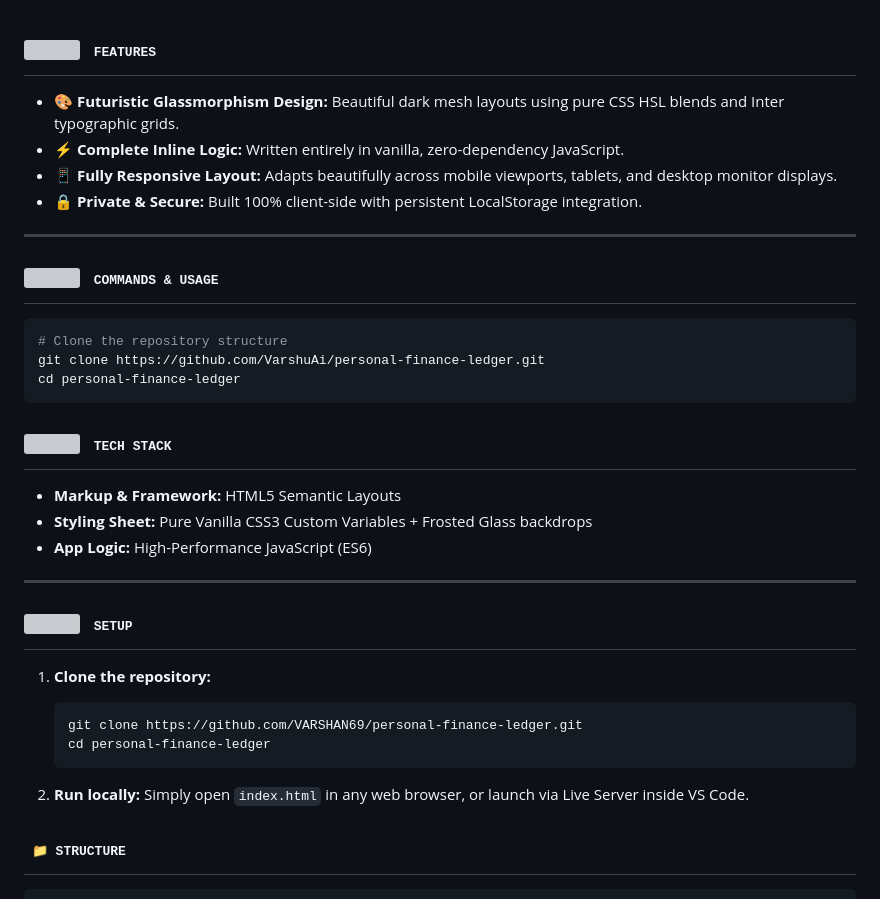
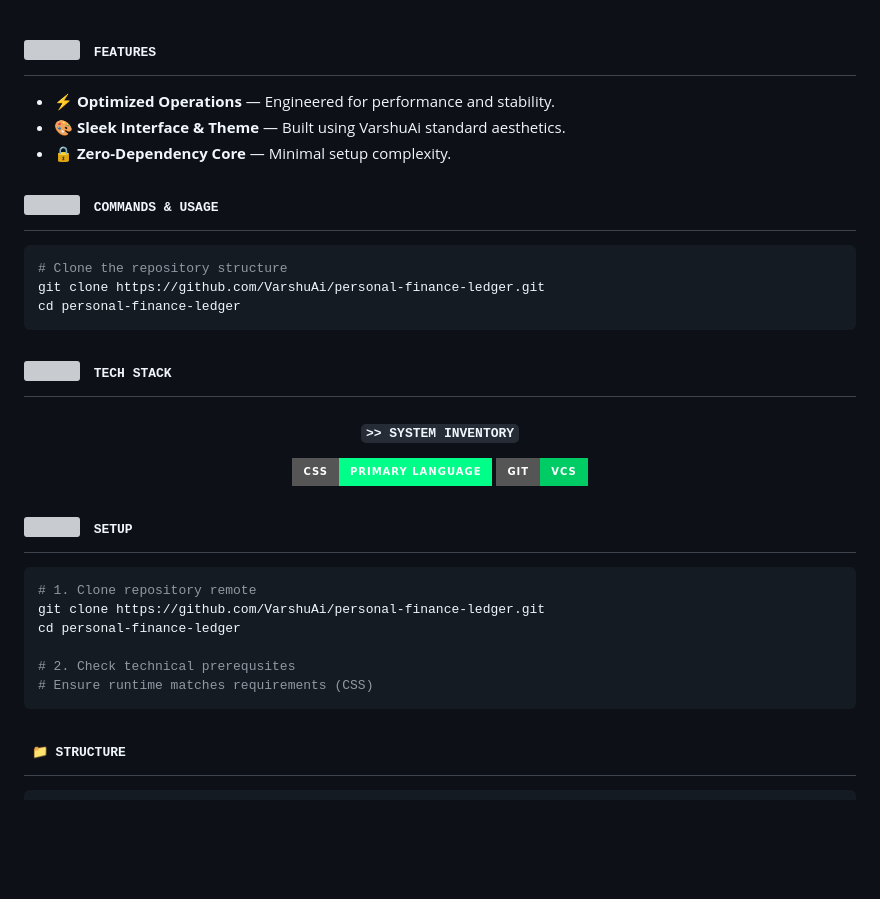
Before and after one commit to VarshuAi/personal-finance-ledger, a Markdown page: README.md, the part around one of its changes. Rendered like a GitHub page; badges without logos; blank space fills up the shorter version; grey boxes are pictures that could not be loaded.

Commit message:
docs: apply unique VarshuAi cyberpunk theme to README.md 🕸️

````diff
--- a/README.md
+++ b/README.md
@@ -57,12 +57,9 @@ primary_tech: CSS
 <samp>&nbsp;FEATURES</samp>
 </h2>
 
-- **🎨 Futuristic Glassmorphism Design:** Beautiful dark mesh layouts using pure CSS HSL blends and Inter typographic grids.
-- **⚡ Complete Inline Logic:** Written entirely in vanilla, zero-dependency JavaScript.
-- **📱 Fully Responsive Layout:** Adapts beautifully across mobile viewports, tablets, and desktop monitor displays.
-- **🔒 Private & Secure:** Built 100% client-side with persistent LocalStorage integration.
-
----
+- ⚡ **Optimized Operations** — Engineered for performance and stability.
+- 🎨 **Sleek Interface & Theme** — Built using VarshuAi standard aesthetics.
+- 🔒 **Zero-Dependency Core** — Minimal setup complexity.
 
 <!-- ============================== COMMANDS ============================== -->
 
@@ -84,11 +81,13 @@ cd personal-finance-ledger
 <samp>&nbsp;TECH STACK</samp>
 </h2>
 
-- **Markup & Framework:** HTML5 Semantic Layouts
-- **Styling Sheet:** Pure Vanilla CSS3 Custom Variables + Frosted Glass backdrops
-- **App Logic:** High-Performance JavaScript (ES6)
+<div align="center">
 
----
+#### `>> SYSTEM INVENTORY`
+![CSS](https://img.shields.io/badge/CSS-Primary_Language-00FF88?style=for-the-badge&logoColor=black)
+![Git](https://img.shields.io/badge/Git-VCS-00CC66?style=for-the-badge&logo=git&logoColor=white)
+
+</div>
 
 <!-- ============================== SETUP ============================== -->
 
@@ -97,14 +96,14 @@ cd personal-finance-ledger
 <samp>&nbsp;SETUP</samp>
 </h2>
 
-1. **Clone the repository:**
-   ```bash
-   git clone https://github.com/VARSHAN69/personal-finance-ledger.git
-   cd personal-finance-ledger
-   ```
+```bash
+# 1. Clone repository remote
+git clone https://github.com/VarshuAi/personal-finance-ledger.git
+cd personal-finance-ledger
 
-2. **Run locally:**
-   Simply open `index.html` in any web browser, or launch via Live Server inside VS Code.
+# 2. Check technical prerequsites
+# Ensure runtime matches requirements (CSS)
+```
 
 <!-- ============================== STRUCTURE ============================== -->
 
````
Also changed, not shown: other parts of README.md (+7 -7 lines).
